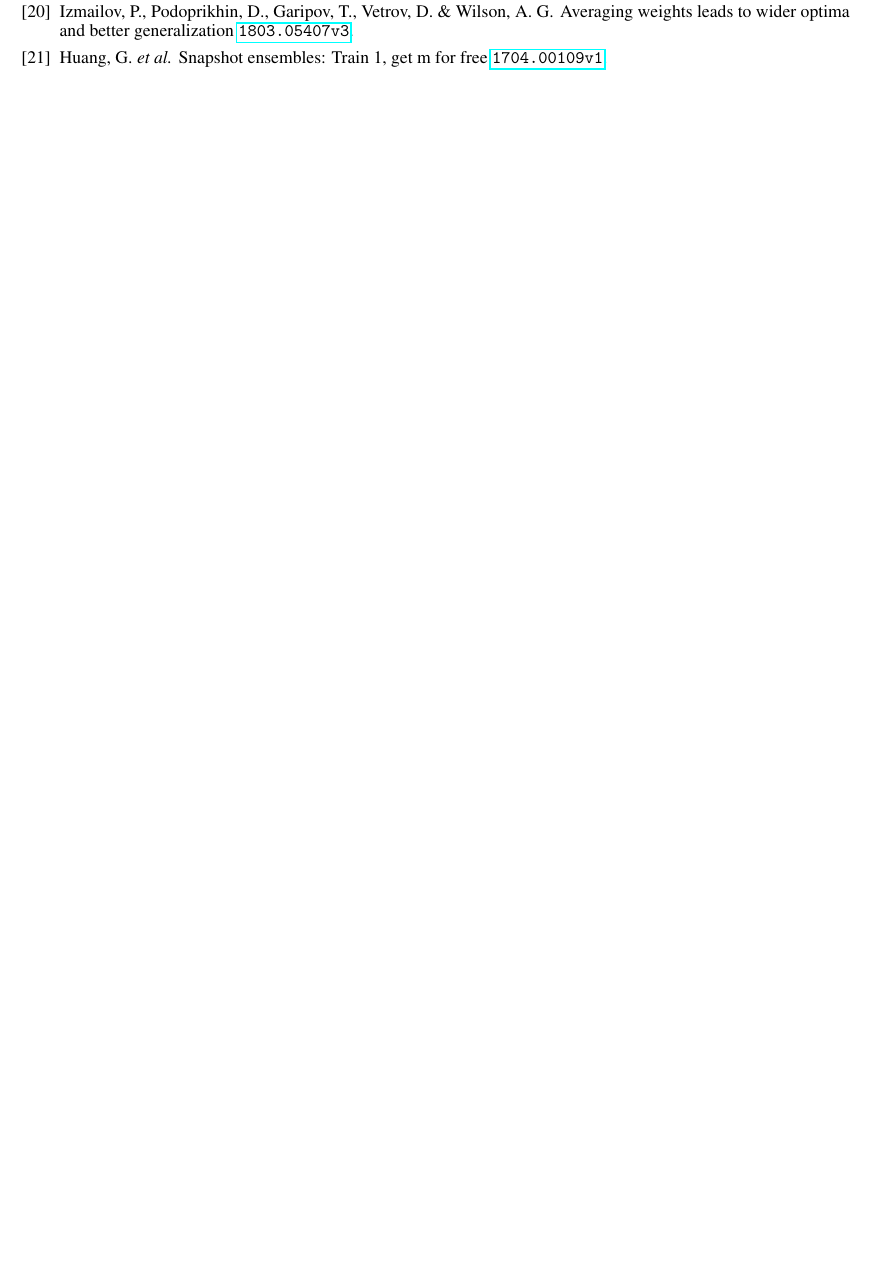
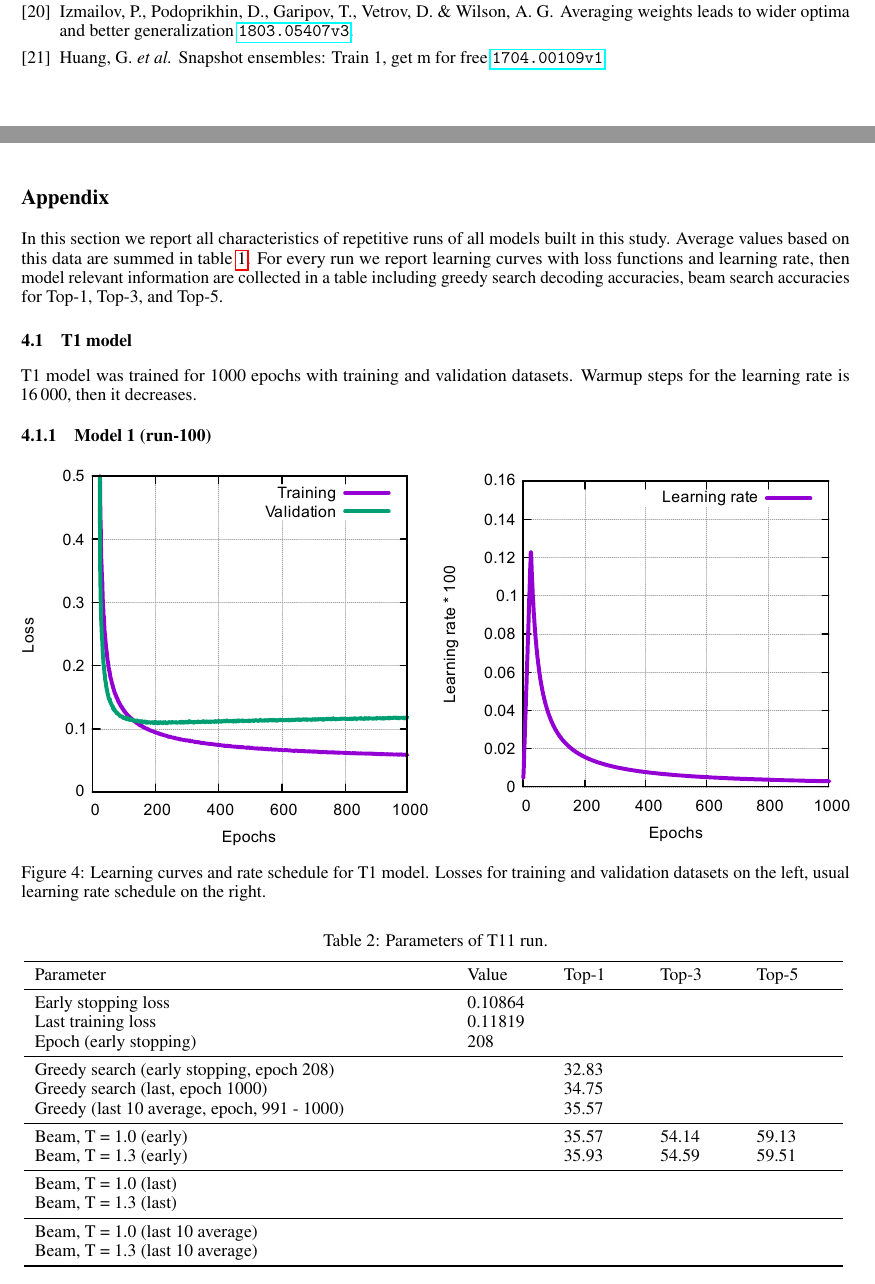
Before and after one commit to bigchem/retrosynthesis, a LaTeX thesis (papers/retrosynthesis/article.tex): part of page 8 of 8 before the commit and two parts of pages 8 and 9 of 12 after it, the two joined at a grey line, cut so that both start at the same text, the shorter picture padded with empty space. The pictures show the PDF file papers/retrosynthesis/article.pdf that the author committed with the source.

Commit message:
Detail description of models

```diff
--- a/papers/retrosynthesis/article.tex
+++ b/papers/retrosynthesis/article.tex
@@ -260,5 +260,152 @@ The authors thank NVIDIA Corporation for donating Quadro P6000 and Titan Xp grap
 \bibliographystyle{naturemag}
 \bibliography{references}
 
+ \newpage
+
+\section*{Appendix}
+
+In this section we report all characteristics of repetitive runs of all models built in this study. Average values based on this data are summed in table \ref{tbl:results}. For every run we report learning curves with loss functions and learning rate, then model relevant information are collected in a table including greedy search decoding accuracies, beam search accuracies for Top-1, Top-3, and Top-5.
+
+\subsection{T1 model}
+T1 model was trained for 1000 epochs with training and validation datasets. Warmup steps for the learning rate is 16\,000, then it decreases.
+
+\subsubsection{Model 1 (run-100)}
+
+\begin{figure}[h!]
+  \centering
+  \includegraphics[width = 16.5cm]{images/t1-1.pdf}
+  \caption{Learning curves and rate schedule for T1 model. Losses for training and validation datasets on the left, usual learning rate schedule on the right.}
+  \label{fig:t11}
+\end{figure}
+
+\begin{table}[h!]
+\caption{Parameters of T11 run.}
+  \centering
+  \begin{tabular}{p{8.2cm}p{1.5cm}p{1.5cm}p{1.5cm}p{1.5cm}}
+    \toprule
+    Parameter & Value & Top-1 & Top-3 & Top-5 \\
+    \midrule
+    Early stopping loss & 0.10864 & & & \\
+    Last training loss & 0.11819 & & & \\
+    Epoch (early stopping) & 208 & & & \\
+    \midrule
+    Greedy search (early stopping, epoch 208) & & 32.83 & &\\
+    Greedy search (last, epoch 1000) & & 34.75 & & \\
+    Greedy (last 10 average, epoch, 991 - 1000) & & 35.57 & & \\
+    \midrule
+    Beam, T = 1.0 (early) & & 35.57 & 54.14 & 59.13 \\
+    Beam, T = 1.3 (early) & & 35.93 & 54.59 & 59.51 \\
+    \midrule
+    Beam, T = 1.0 (last) & &  &  &  \\
+    Beam, T = 1.3 (last) & \\
+    \midrule
+    Beam, T = 1.0 (last 10 average) & &  &  &  \\
+    Beam, T = 1.3 (last 10 average) & \\
+    \bottomrule
+  \end{tabular}
+  \label{tbl:t11}
+
+\end{table}
+
+\newpage
+ \subsubsection{Model 2 (run-200)}
+
+\begin{figure}[h!]
+  \centering
+  \includegraphics[width = 16.5cm]{images/t2-1.pdf}
+  \caption{Learning curves and rate schedule for T2 model. Loss for training on the left, usual learning rate schedule on the right.}
+  \label{fig:t21}
+\end{figure}
+
+\begin{table}[h!]
+\caption{Parameters of T21 run.}
+  \centering
+  \begin{tabular}{p{8.2cm}p{1.5cm}p{1.5cm}p{1.5cm}p{1.5cm}}
+    \toprule
+    Parameter & Value & Top-1 & Top-3 & Top-5 \\
+    \midrule
+    Last training loss & 0.05108 & & & \\
+    \midrule
+    Greedy search (last, epoch 1000) & & 38.85 & & \\
+    Greedy (last 10 average, epoch, 991 - 1000) & &  & & \\
+    \midrule
+    Beam, T = 1.0 (last) & & 40.57 &60.19  & 66.77 \\
+    Beam, T = 1.3 (last) & & 41.17 & 60.65 &  67.28 \\
+    \midrule
+    Beam, T = 1.0 (last 10 average) & &  &  &  \\
+    Beam, T = 1.3 (last 10 average) & &  &  &  \\
+    \bottomrule
+  \end{tabular}
+  \label{tbl:t11}
+
+\end{table}
+
+\newpage
+ \subsubsection{Model 2 (run-201)}
+
+\begin{figure}[h!]
+  \centering
+  \includegraphics[width = 16.5cm]{images/t2-2.pdf}
+  \caption{Learning curves and rate schedule for T2 model. Loss for training on the left, usual learning rate schedule on the right.}
+  \label{fig:t21}
+\end{figure}
+
+\begin{table}[h!]
+\caption{Parameters of T22 run.}
+  \centering
+  \begin{tabular}{p{8.2cm}p{1.5cm}p{1.5cm}p{1.5cm}p{1.5cm}}
+    \toprule
+    Parameter & Value & Top-1 & Top-3 & Top-5 \\
+    \midrule
+    Last training loss & 0.04943 & & & \\
+    \midrule
+    Greedy search (last, epoch 996) & &  & & \\
+    Greedy (last 10 average, epoch, 991 - 1000) & &  & & \\
+    \midrule
+    Beam, T = 1.0 (last) & &  &  &  \\
+    Beam, T = 1.3 (last) & &  &  &   \\
+    \midrule
+    Beam, T = 1.0 (last 10 average) & &  &  &  \\
+    Beam, T = 1.3 (last 10 average) & &  &  &  \\
+    \bottomrule
+  \end{tabular}
+  \label{tbl:t11}
+
+\end{table}
+
+
+ \newpage
+ \subsubsection{Model 3 (run-3)}
+
+\begin{figure}[h!]
+  \centering
+  \includegraphics[width = 16.5cm]{images/t3-1.pdf}
+  \caption{Learning curves and rate schedule for T3 model. Loss for training on the left, usual learning rate schedule on the right.}
+  \label{fig:t11}
+\end{figure}
+
+\begin{table}[h!]
+\caption{Parameters of T31 run.}
+  \centering
+  \begin{tabular}{p{8.2cm}p{1.5cm}p{1.5cm}p{1.5cm}p{1.5cm}}
+    \toprule
+    Parameter & Value & Top-1 & Top-3 & Top-5 \\
+    \midrule
+    Last training loss & 0.05712 & & & \\
+    \midrule
+    Greedy search (last, epoch 1000) & & 39.19 & & \\
+    Greedy (last 10 average, epoch, 991 - 1000) & & 40.23 & & \\
+    \midrule
+    Beam, T = 1.0 (last) & & 40.97 & 61.23 & 67.79  \\
+    Beam, T = 1.3 (last) & & 41.22 & 62.07 & 67.85 \\
+    \midrule
+    Beam, T = 1.0 (last 10 average) & & 41.61 & 62.13 &  68.01 \\
+    Beam, T = 1.3 (last 10 average) & & 42.23 & 62.87 & 68.31 \\
+    \bottomrule
+  \end{tabular}
+  \label{tbl:t11}
+
+\end{table}
+
 
 \end{document}
```
Also changed, not shown: papers/retrosynthesis/article.pdf, papers/retrosynthesis/images/t1-1.pdf (added), papers/retrosynthesis/images/t2-1.pdf (added), papers/retrosynthesis/images/t2-2.pdf (added), papers/retrosynthesis/images/t3-1.pdf (added).
